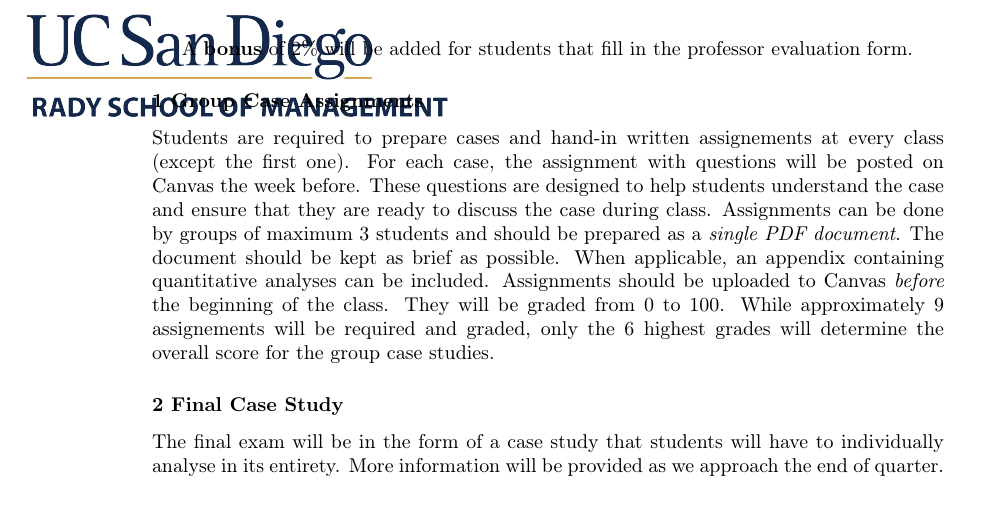
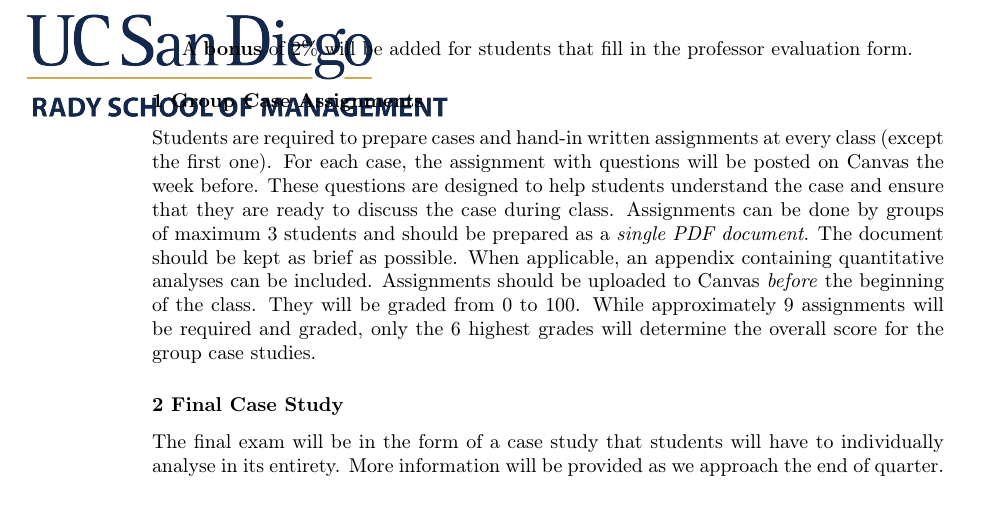
Before and after one commit to milonemario/teaching, a LaTeX document (Strategic_Cost_Management/Spring2021/Syllabus/Syllabus_MGTP495.tex): part of page 3 of 5, cut so that both start at the same text. Compiled offline with pdfLaTeX.

Commit message:
update Syllabus

```diff
--- a/Strategic_Cost_Management/Spring2021/Syllabus/Syllabus_MGTP495.tex
+++ b/Strategic_Cost_Management/Spring2021/Syllabus/Syllabus_MGTP495.tex
@@ -142,7 +142,7 @@ The final grade will be determined as follows:
 A {\bf bonus} of 2\% will be added for students that fill in the professor evaluation form.
 
 \subsubsection*{1 Group Case Assignments}
-Students are required to prepare cases and hand-in written assignements at
+Students are required to prepare cases and hand-in written assignments at
 every class (except the first one).
 For each case, the assignment with questions will be posted on Canvas the week before.
 These questions are designed to help students understand the case and ensure that
@@ -151,7 +151,7 @@ Assignments can be done by groups of maximum 3 students and should be
 prepared as a \emph{single PDF document}. The document should be kept as brief
 as possible. When applicable, an appendix containing quantitative analyses can be included.
 Assignments should be uploaded to Canvas \emph{before} the beginning of the
-class. They will be graded from 0 to 100. While approximately 9 assignements
+class. They will be graded from 0 to 100. While approximately 9 assignments
 will be required and graded, only the 6 highest grades will determine
 the overall score for the group case studies.
 
```
Also changed, not shown: Strategic_Cost_Management/Spring2021/Syllabus/Syllabus_MGTP495.pdf, 2 other files.
